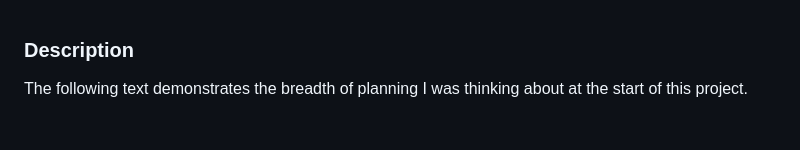
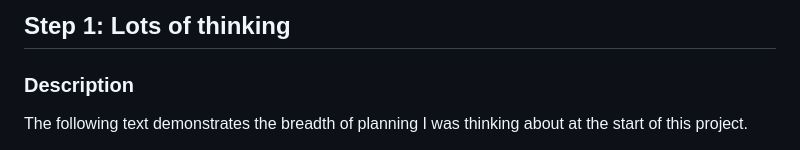
Before and after one commit to jj-gagnon/generative_sculpture, a Markdown page: README.md, the part around the change. GitHub-like rendering.

```diff
--- a/README.md
+++ b/README.md
@@ -1,3 +1,5 @@
+## Step 1: Lots of thinking
+
 ### Description
 
 The following text demonstrates the breadth of planning I was thinking about at the start of this project.
```
